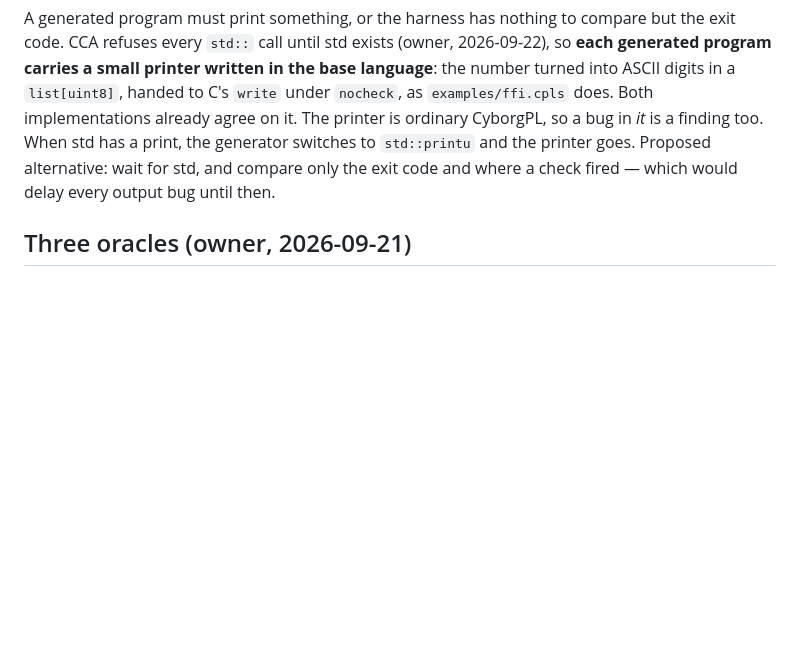
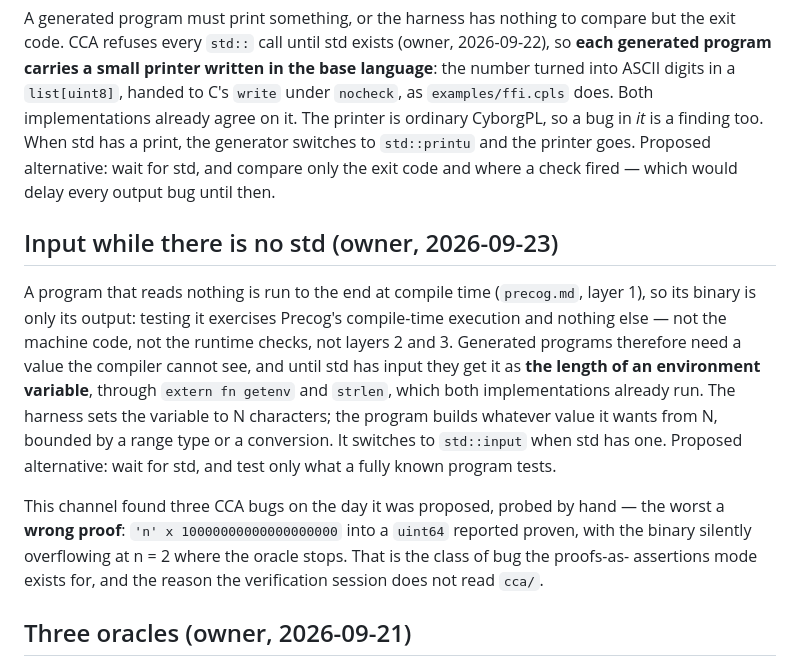
Before and after one commit to Soclets/CyborgPL, a Markdown page: design/compiler-verification.md, the part around the change. GitHub-like rendering; blank space fills up the shorter version.

Commit message:
Generated programs read input as an environment variable's length until std exists (owner: a)
Co-Authored-By: design claude <noreply@anthropic.com>

```diff
--- a/design/compiler-verification.md
+++ b/design/compiler-verification.md
@@ -43,6 +43,28 @@ When std has a print, the generator switches to `std::printu` and the
 printer goes. Proposed alternative: wait for std, and compare only the
 exit code and where a check fired — which would delay every output bug
 until then.
+
+## Input while there is no std (owner, 2026-09-23)
+
+A program that reads nothing is run to the end at compile time
+(`precog.md`, layer 1), so its binary is only its output: testing it
+exercises Precog's compile-time execution and nothing else — not the
+machine code, not the runtime checks, not layers 2 and 3. Generated
+programs therefore need a value the compiler cannot see, and until std
+has input they get it as **the length of an environment variable**,
+through `extern fn getenv` and `strlen`, which both implementations
+already run. The harness sets the variable to N characters; the program
+builds whatever value it wants from N, bounded by a range type or a
+conversion. It switches to `std::input` when std has one. Proposed
+alternative: wait for std, and test only what a fully known program
+tests.
+
+This channel found three CCA bugs on the day it was proposed, probed by
+hand — the worst a **wrong proof**: `'n' x 10000000000000000000` into a
+`uint64` reported proven, with the binary silently overflowing at n = 2
+where the oracle stops. That is the class of bug the proofs-as-
+assertions mode exists for, and the reason the verification session
+does not read `cca/`.
 
 ## Three oracles (owner, 2026-09-21)
 
```
Also changed, not shown: DECISIONS.md (+14 -0 lines).
